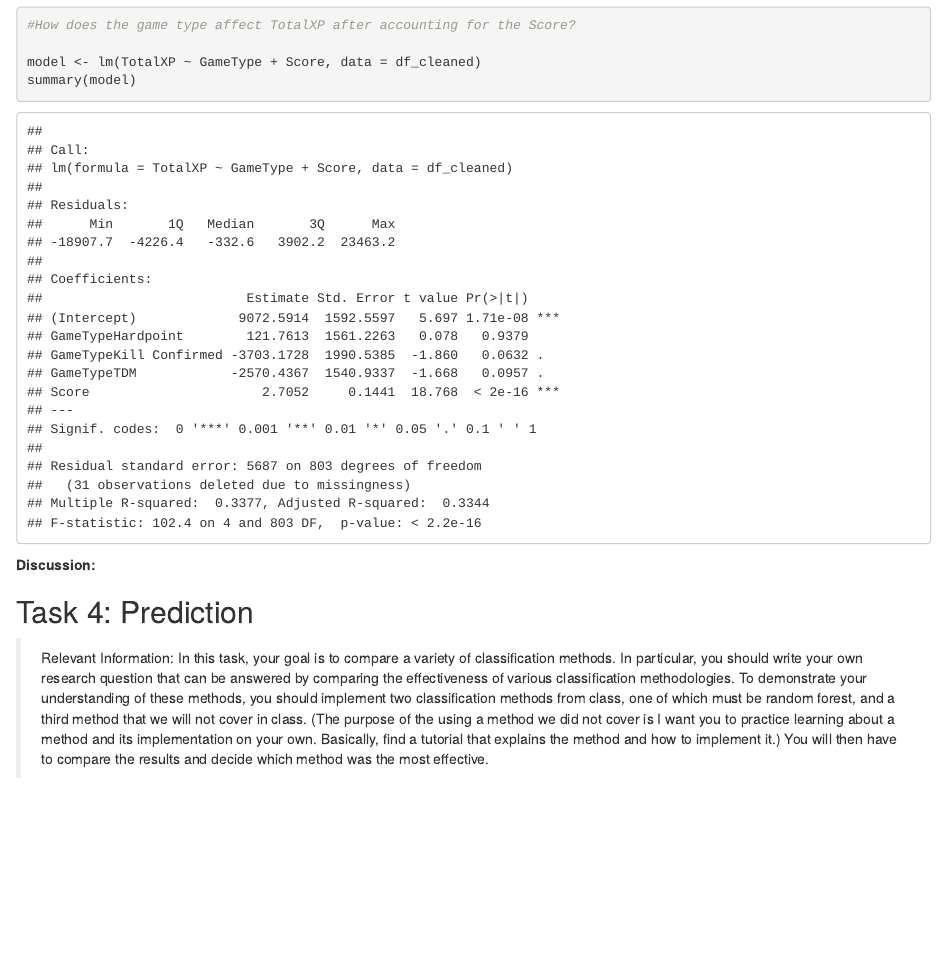
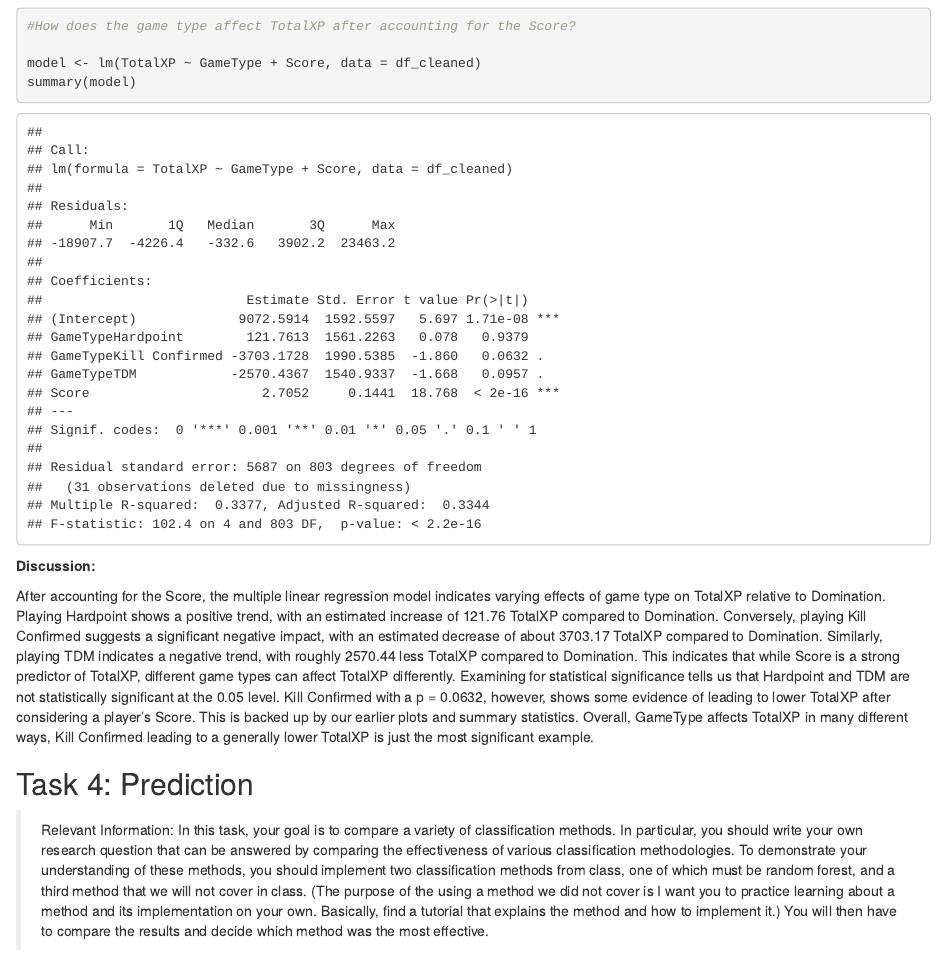
Before and after one commit to sammitbal/finalproject, an R Markdown document (finalproject.Rmd): the page in a window 1100 px wide, from 9490 px down before the commit and from 9920 px down after it, so that both start at the same text. The pictures show the output file finalproject.html that the author committed with the source, opened offline.

Commit message:
finished part 3

```diff
--- a/finalproject.Rmd
+++ b/finalproject.Rmd
@@ -401,7 +401,14 @@ summary(model)
 
 
 
+
 **Discussion:**
+
+
+
+After accounting for the Score, the multiple linear regression model indicates varying effects of game type on TotalXP relative to Domination. Playing Hardpoint shows a positive trend, with an estimated increase of 121.76 TotalXP compared to Domination. Conversely, playing Kill Confirmed suggests a  significant negative impact, with an estimated decrease of about 3703.17 TotalXP compared to Domination. Similarly, playing TDM indicates a negative trend, with roughly 2570.44 less TotalXP compared to Domination. This indicates that while Score is a strong predictor of TotalXP, different game types can affect TotalXP differently. Examining for statistical significance tells us that Hardpoint and TDM are not statistically significant at the 0.05 level. Kill Confirmed with a p = 0.0632, however, shows some evidence of leading to lower TotalXP after considering a player's Score. This is backed up by our earlier plots and summary statistics. Overall, GameType affects TotalXP in many different ways, Kill Confirmed leading to a generally lower TotalXP is just the most significant example.
+
+
 
 
 ## Task 4: Prediction
```
Also changed, not shown: finalproject.html.
